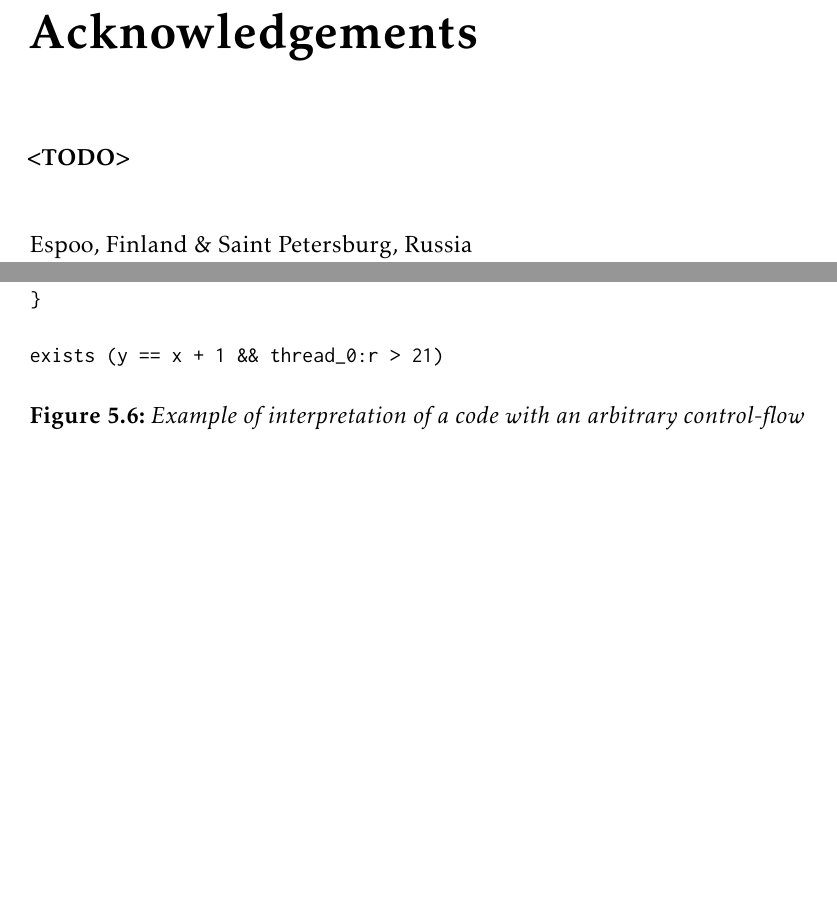
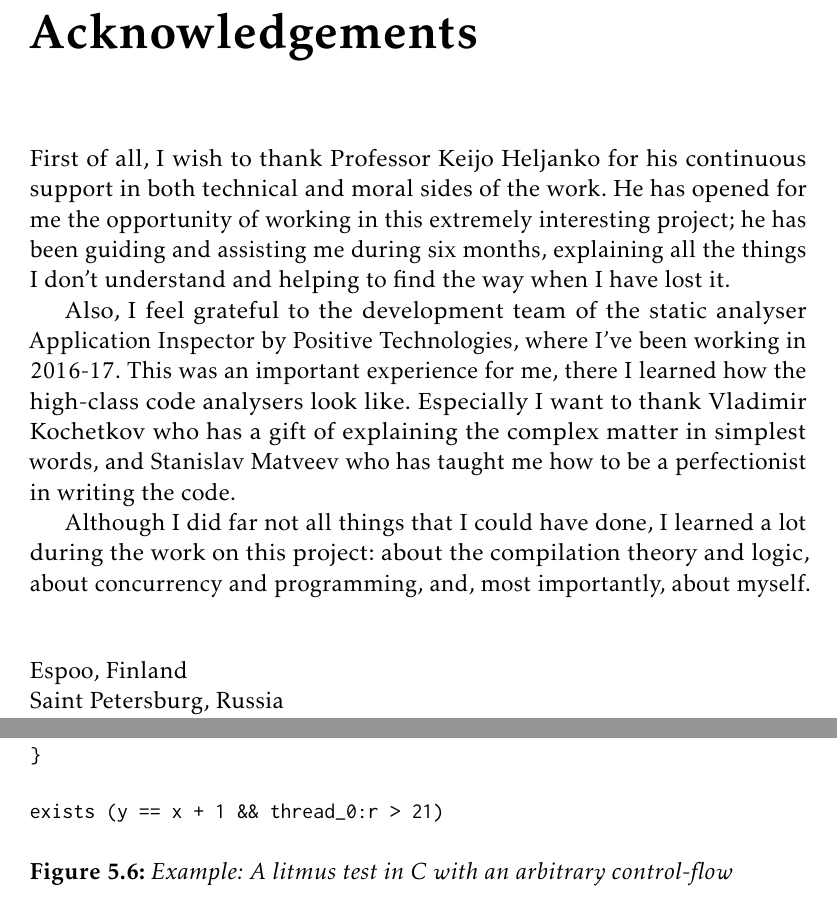
Before and after one commit to ajuszkowski/ms-thesis, a LaTeX thesis (ms-thesis.tex, which reads 5_eval.tex): two parts of pages 3 and 70 of 94, joined at a grey line, cut so that both start at the same text, the shorter picture padded with empty space. Compiled offline with pdfLaTeX.

Commit message:
Add Acknowledgments.

```diff
--- a/5_eval.tex
+++ b/5_eval.tex
@@ -365,7 +365,7 @@ void thread_1() {
 exists (y == x + 1 && thread_0:r > 21)
 
 \end{lstlisting}
-\caption{Example of interpretation of a code with an arbitrary control-flow}
+\caption{Example: A litmus test in C with an arbitrary control-flow}
 \label{ex:cfg-arbitrary}
 \end{figure}
 
--- a/ms-thesis.tex
+++ b/ms-thesis.tex
@@ -471,18 +471,22 @@ The result of the work is \textit{\porthos[2]}, a framework for SMT-based memory
 % Uncomment this line if you wish acknoledgements to appear in the table of contents
 %\addcontentsline{toc}{chapter}{Acknowledgements}
 
-\chapter*{Acknowledgements} % TODO
-%Prof. Keijo Heljanko
-  % that the work matters
-%Although not all things I could do, I learned a lot. For that, I wish to thank ....
-%Prof. Stavros Tripakis
-%Vladimir Kochetkov and Stanislav Matveyev
+\chapter*{Acknowledgements}
+First of all, I wish to thank Professor Keijo Heljanko for his continuous support in both technical and moral sides of the work.
+He has opened for me the opportunity of working in this extremely interesting project; he has been guiding and assisting me during six months, explaining all the things I don't understand and helping to find the way when I have lost it.
 
-\textbf{<TODO>}
+Also, I feel grateful to the development team of the static analyser Application Inspector by Positive Technologies, where I've been working in 2016-17.
+This was an important experience for me, there I learned how the high-class code analysers look like.
+Especially I want to thank Vladimir Kochetkov who has a gift of explaining the complex matter in simplest words, and Stanislav Matveev who has taught me how to be a perfectionist in writing the code.
+
+Although I did far not all things that I could have done, I learned a lot during the work on this project: about the compilation theory and logic, about concurrency and programming, and, most importantly, about myself.
+
 
 \vskip 10mm
 
-\noindent \ATCITY
+\noindent %\ATCITY
+Espoo, Finland \newline
+Saint Petersburg, Russia
 \newline
 \DATE
 \vskip 5mm
```
Also changed, not shown: 1_intro.tex (+1 -1 lines), out/ms-thesis.pdf.
